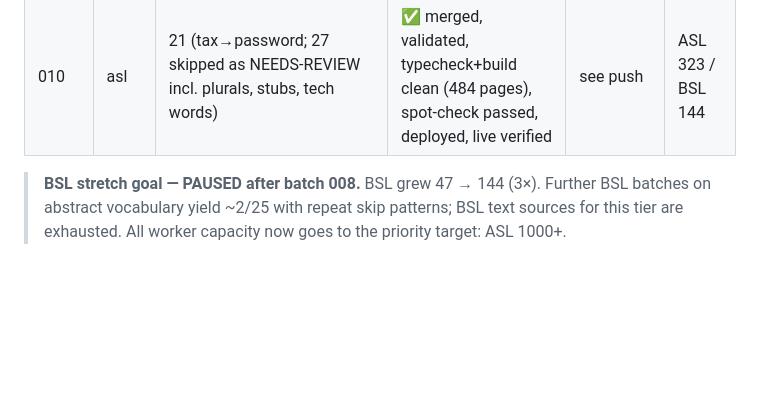
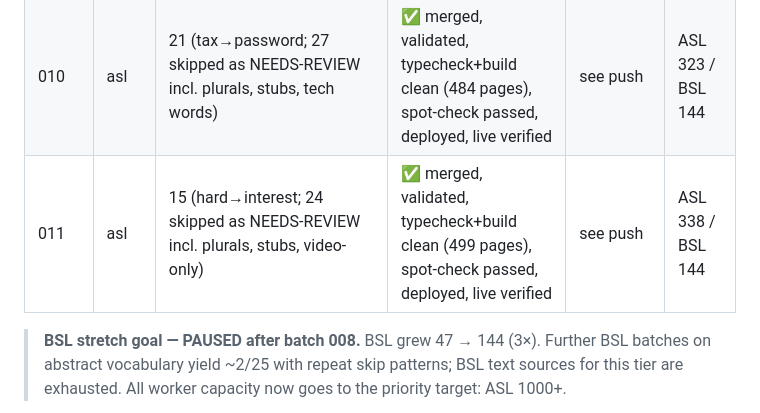
Before and after one commit to childygyan/signlanguage-translator, a Markdown page: docs/DICTIONARY-EXPANSION-PROGRESS.md, the part around the change. Rendered like a GitHub page; blank space fills up the shorter version.

Commit message:
Log batch 011 progress

```diff
--- a/docs/DICTIONARY-EXPANSION-PROGRESS.md
+++ b/docs/DICTIONARY-EXPANSION-PROGRESS.md
@@ -30,5 +30,6 @@
 | 009 | asl | 13 (live→street; 32 skipped as NEEDS-REVIEW incl. plurals, stubs, fingerspell-only) | ✅ merged, validated, typecheck+build clean (463 pages), spot-check passed, deployed, live verified | see push | ASL 302 / BSL 142 |
 | 008 | bsl | 2 (good, best; 23 skipped as NEEDS-REVIEW) — FINAL BSL batch: text-source pool for abstract vocabulary exhausted | ✅ merged, validated, typecheck+build clean (463 pages), deployed, live verified | see push | ASL 302 / BSL 144 |
 | 010 | asl | 21 (tax→password; 27 skipped as NEEDS-REVIEW incl. plurals, stubs, tech words) | ✅ merged, validated, typecheck+build clean (484 pages), spot-check passed, deployed, live verified | see push | ASL 323 / BSL 144 |
+| 011 | asl | 15 (hard→interest; 24 skipped as NEEDS-REVIEW incl. plurals, stubs, video-only) | ✅ merged, validated, typecheck+build clean (499 pages), spot-check passed, deployed, live verified | see push | ASL 338 / BSL 144 |
 
 > **BSL stretch goal — PAUSED after batch 008.** BSL grew 47 → 144 (3×). Further BSL batches on abstract vocabulary yield ~2/25 with repeat skip patterns; BSL text sources for this tier are exhausted. All worker capacity now goes to the priority target: ASL 1000+.
```
